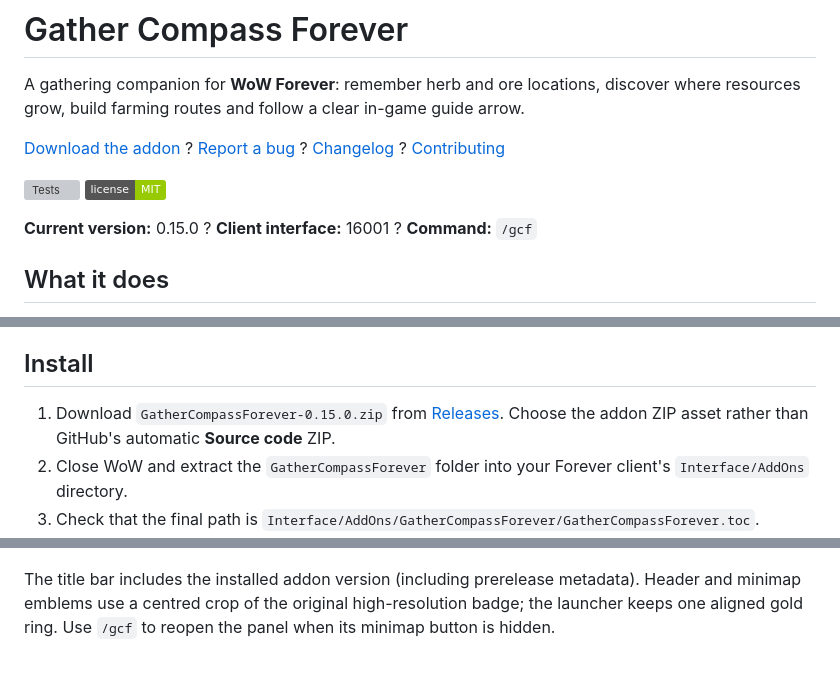
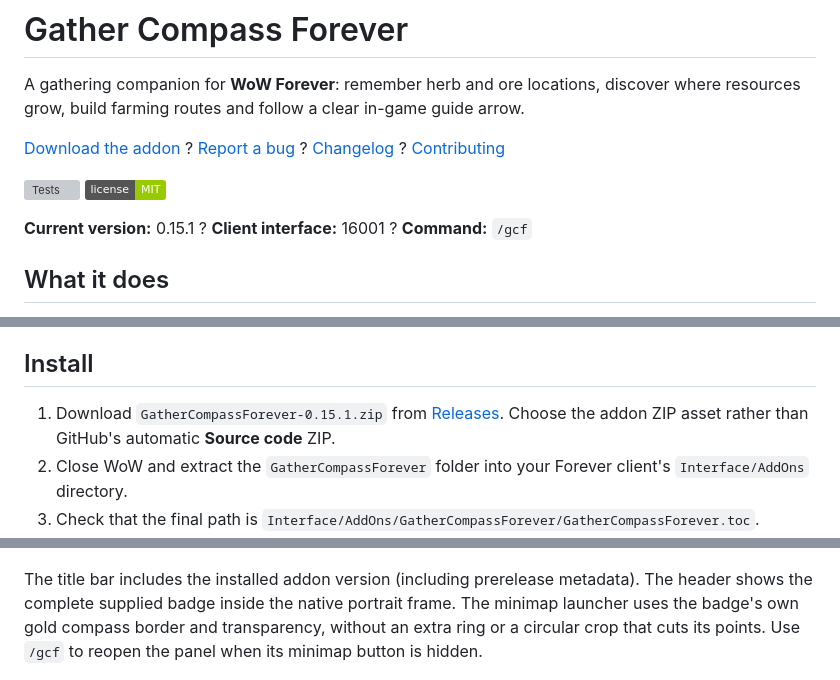
Before and after one commit to Red463/GatherCompassForever, a Markdown page: README.md, 3 parts joined by grey strips. Drawn GitHub-style; badges without logos; grey boxes are pictures that could not be loaded.

Commit message:
Fix clipped logo UVs and remove duplicate minimap framing

```diff
--- a/README.md
+++ b/README.md
@@ -14,7 +14,7 @@ where resources grow, build farming routes and follow a clear in-game guide arro
 ![Tests](https://github.com/Red463/GatherCompassForever/actions/workflows/ci.yml/badge.svg)
 ![MIT license](https://img.shields.io/badge/license-MIT-green.svg)
 
-**Current version:** 0.15.0 ? **Client interface:** 16001 ? **Command:** `/gcf`
+**Current version:** 0.15.1 ? **Client interface:** 16001 ? **Command:** `/gcf`
 
 ## What it does
 
@@ -44,7 +44,7 @@ where resources grow, build farming routes and follow a clear in-game guide arro
 
 ## Install
 
-1. Download `GatherCompassForever-0.15.0.zip` from
+1. Download `GatherCompassForever-0.15.1.zip` from
    [Releases](https://github.com/Red463/GatherCompassForever/releases/latest).
    Choose the addon ZIP asset rather than GitHub's automatic **Source code** ZIP.
 2. Close WoW and extract the `GatherCompassForever` folder into your Forever
@@ -265,8 +265,10 @@ overlapping-stop movement safeguards still apply.
 
 ![Preferences with navigation explanation and grouped arrow/panel settings](docs/images/preferences.png)
 
-The title bar includes the installed addon version (including prerelease metadata). Header and minimap emblems use a centred
-crop of the original high-resolution badge; the launcher keeps one aligned gold ring.
+The title bar includes the installed addon version (including prerelease metadata).
+The header shows the complete supplied badge inside the native portrait frame.
+The minimap launcher uses the badge's own gold compass border and transparency,
+without an extra ring or a circular crop that cuts its points.
 Use `/gcf` to reopen the panel when its minimap button is hidden.
 
 ![Centred minimap launcher using the supplied compass-and-leaf artwork](docs/images/minimap-launcher.png)
```
Also changed, not shown: CHANGELOG.md (+7 -0 lines), docs/images/minimap-launcher.png, docs/images/routes.png, 10 other files.
